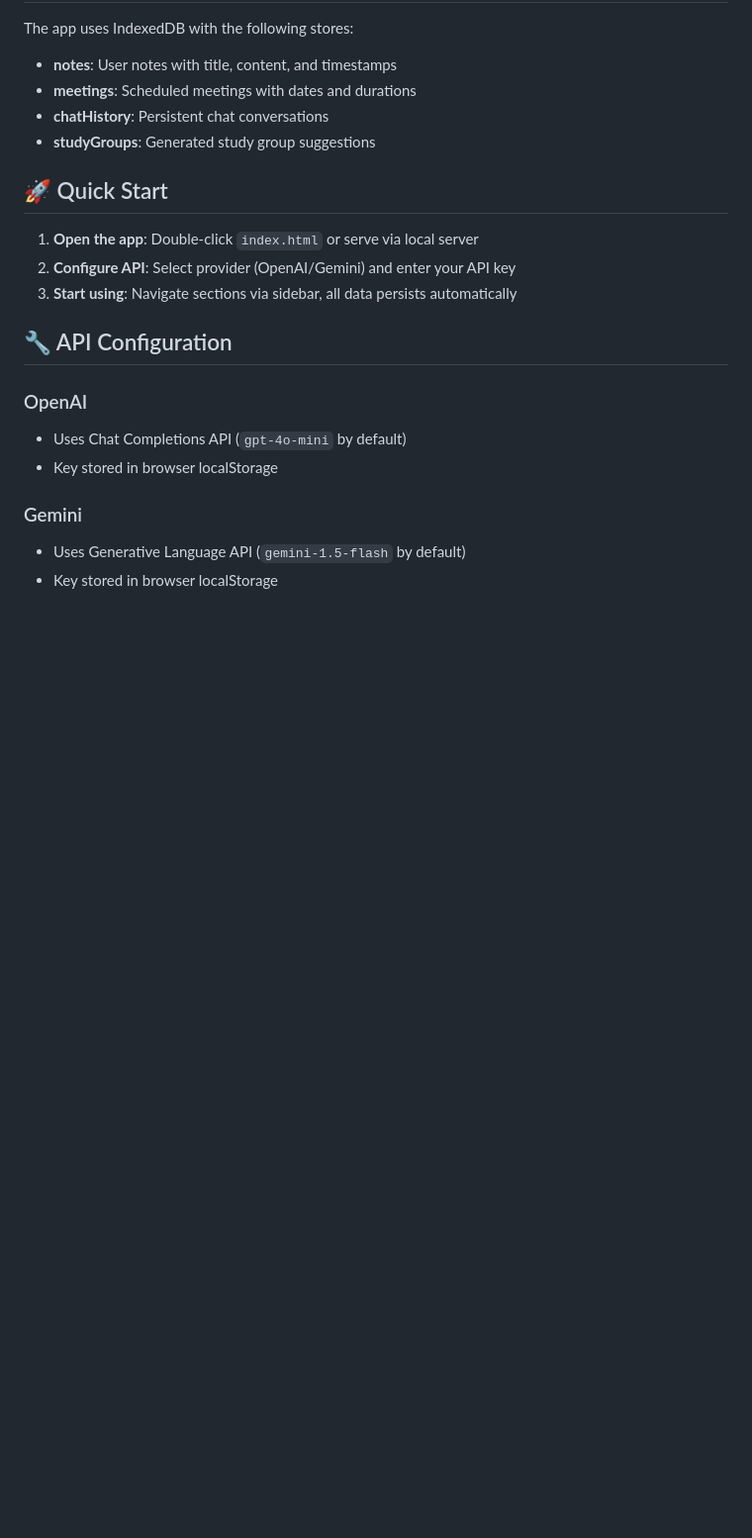
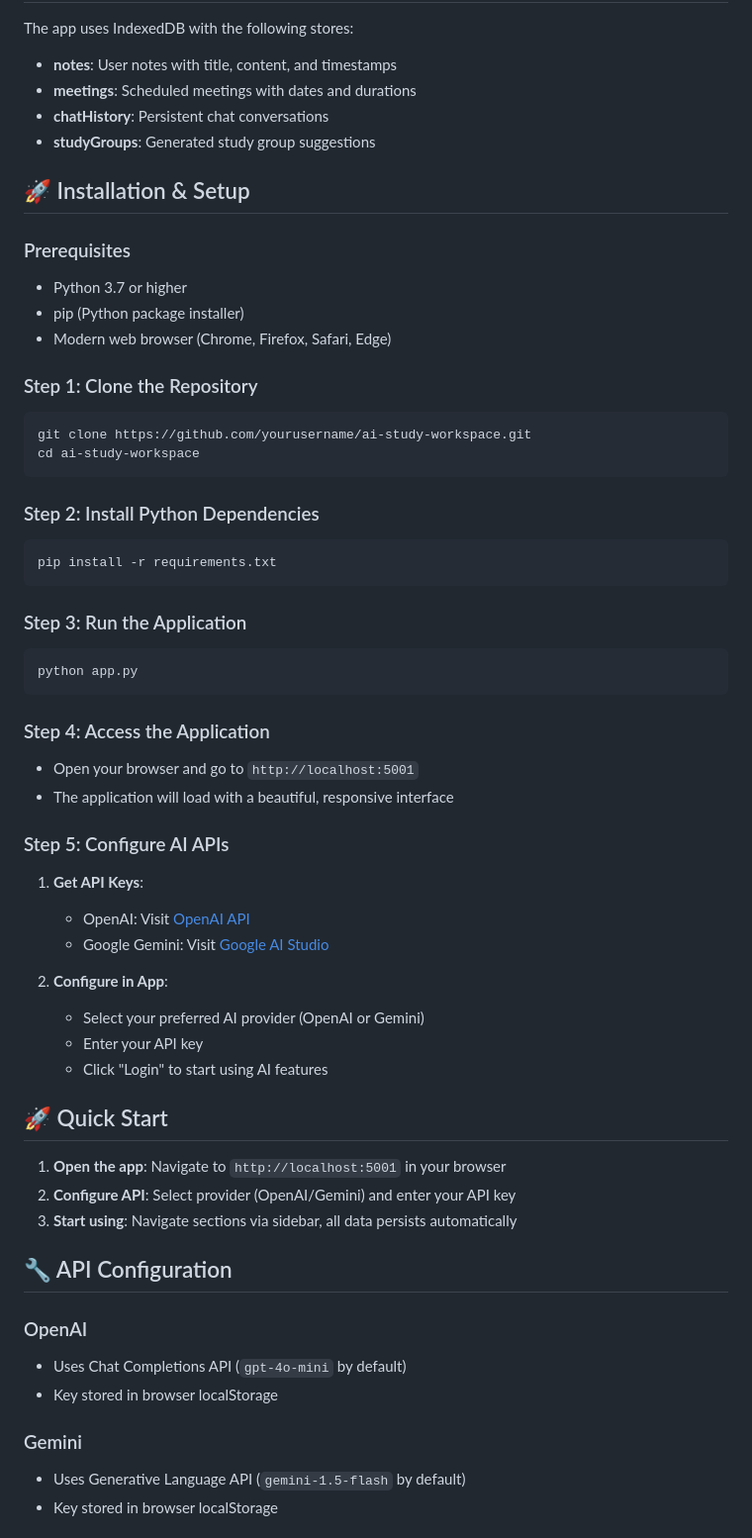
Before and after one commit to shrusti-bit/AI-Study-Hub, a Markdown page: README.md, the part around the change printed below. Shown: that part at 99% size. Drawn GitHub-style; blank space fills up the shorter version.

````diff
--- a/README.md
+++ b/README.md
@@ -32,9 +65,46 @@ The app uses IndexedDB with the following stores:
 - **chatHistory**: Persistent chat conversations
 - **studyGroups**: Generated study group suggestions
 
+## 🚀 Installation & Setup
+
+### Prerequisites
+- Python 3.7 or higher
+- pip (Python package installer)
+- Modern web browser (Chrome, Firefox, Safari, Edge)
+
+### Step 1: Clone the Repository
+```bash
+git clone https://github.com/yourusername/ai-study-workspace.git
+cd ai-study-workspace
+```
+
+### Step 2: Install Python Dependencies
+```bash
+pip install -r requirements.txt
+```
+
+### Step 3: Run the Application
+```bash
+python app.py
+```
+
+### Step 4: Access the Application
+- Open your browser and go to `http://localhost:5001`
+- The application will load with a beautiful, responsive interface
+
+### Step 5: Configure AI APIs
+1. **Get API Keys**:
+   - OpenAI: Visit [OpenAI API](https://platform.openai.com/api-keys)
+   - Google Gemini: Visit [Google AI Studio](https://makersuite.google.com/app/apikey)
+
+2. **Configure in App**:
+   - Select your preferred AI provider (OpenAI or Gemini)
+   - Enter your API key
+   - Click "Login" to start using AI features
+
 ## 🚀 Quick Start
 
-1. **Open the app**: Double-click `index.html` or serve via local server
+1. **Open the app**: Navigate to `http://localhost:5001` in your browser
 2. **Configure API**: Select provider (OpenAI/Gemini) and enter your API key
 3. **Start using**: Navigate sections via sidebar, all data persists automatically
 
````
Also changed, not shown: other parts of README.md (+72 -16 lines).
